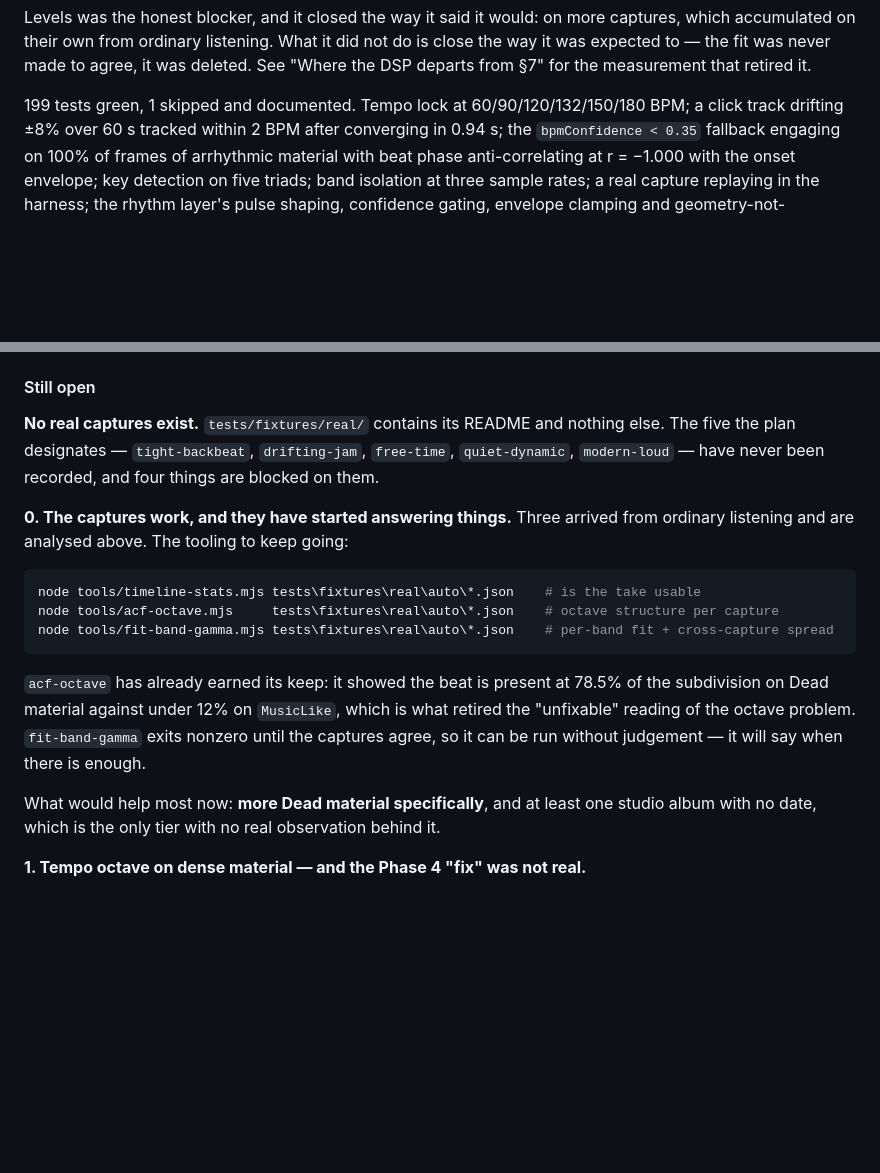
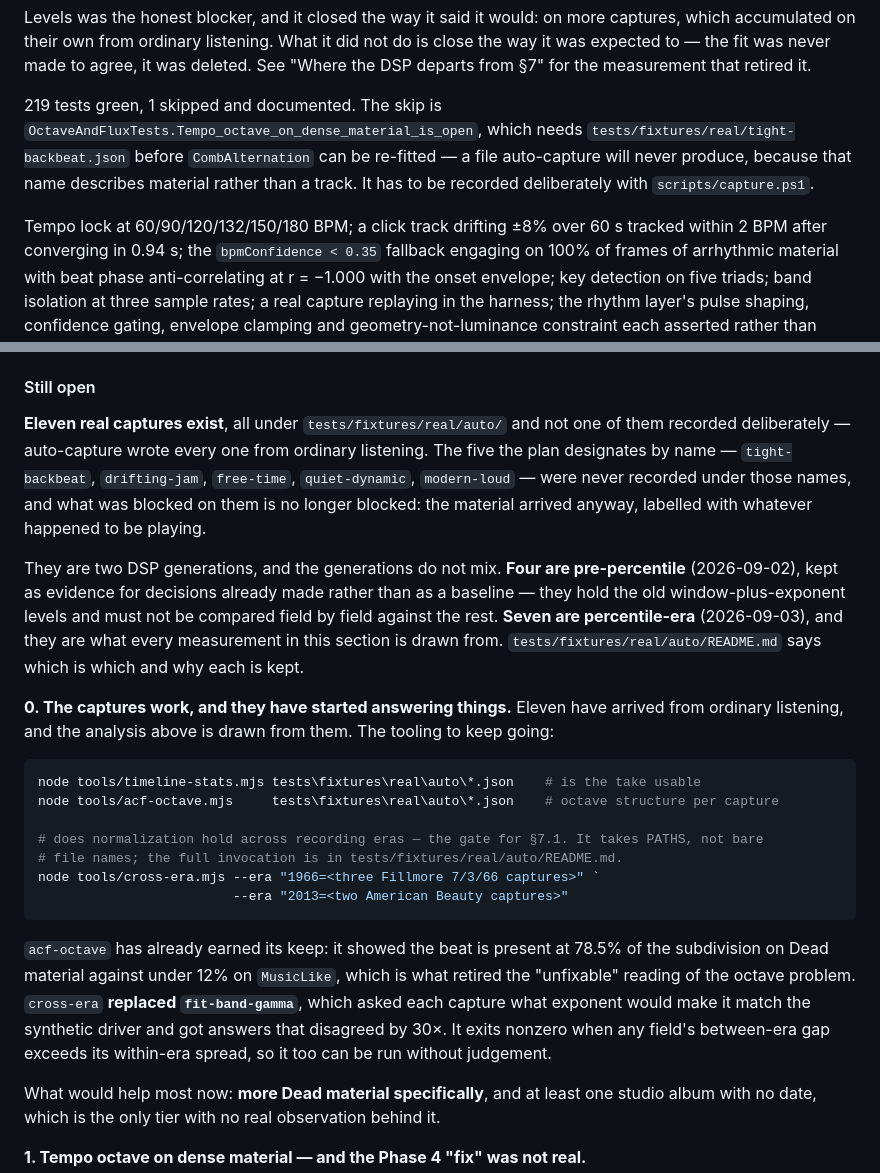
Before and after one commit to dalton-builds/ripple, a Markdown page: README.md, 2 parts joined by grey strips. Drawn GitHub-style; blank space fills up the shorter version.

Commit message:
Correct three stale claims in the capture documentation
None of these changed behaviour; all three described a repo that no longer
exists.

"Still open" opened with "No real captures exist", contradicted three lines
later by item 0 and by eleven files on disk. It now says what is there: eleven
auto-captures, four pre-percentile and historical, seven percentile-era, with
the generation split stated where a reader will hit it before comparing fields
across it. Item 0's "Three arrived" and its `fit-band-gamma` invocation went
with it — that tool was deleted when the fitted exponent was retired, and the
README already said so 130 lines further down.

Test count was 199; it is 219 passed, 1 skipped. The skip is now named along
with why auto-capture cannot close it: `tight-backbeat` describes material, and
auto-capture names files after tracks, so that one still needs capture.ps1.

auto/README.md said "Ten" and its generation table omitted the Little Feat
capture, which was recorded after the table was written. Its `cross-era`
example also used bare file names, which exits ENOENT — the tool takes paths
and does not glob. Replaced with the full invocation, verified to run.

tests/fixtures/real/README.md still presented the five hand-named captures as
the layout. Rewritten to point at auto/ first and keep the deliberate path for
what auto-capture structurally cannot produce. Measured rather than assumed:
`drifting-jam` is not covered, because a 60 s capture of a jam does not drift
(+0.9 and -1.0 BPM first third to last on the two longest-form captures).

Co-Authored-By: Claude Opus 5 <noreply@anthropic.com>

````diff
--- a/README.md
+++ b/README.md
@@ -1030,7 +1030,13 @@ accumulated on their own from ordinary listening. What it did not do is close th
 expected to — the fit was never made to agree, it was deleted. See "Where the DSP departs from
 §7" for the measurement that retired it.
 
-199 tests green, 1 skipped and documented. Tempo lock at 60/90/120/132/150/180 BPM; a click
+219 tests green, 1 skipped and documented. The skip is
+`OctaveAndFluxTests.Tempo_octave_on_dense_material_is_open`, which needs
+`tests/fixtures/real/tight-backbeat.json` before `CombAlternation` can be re-fitted — a file
+auto-capture will never produce, because that name describes material rather than a track. It
+has to be recorded deliberately with `scripts/capture.ps1`.
+
+Tempo lock at 60/90/120/132/150/180 BPM; a click
 track drifting ±8% over 60 s tracked within 2 BPM after converging in 0.94 s; the
 `bpmConfidence < 0.35` fallback engaging on 100% of frames of arrhythmic material with beat
 phase anti-correlating at r = −1.000 with the onset envelope; key detection on five triads;
@@ -1158,23 +1164,37 @@ stronger hit still breaks through sooner.
 
 #### Still open
 
-**No real captures exist.** `tests/fixtures/real/` contains its README and nothing else. The
-five the plan designates — `tight-backbeat`, `drifting-jam`, `free-time`, `quiet-dynamic`,
-`modern-loud` — have never been recorded, and four things are blocked on them.
+**Eleven real captures exist**, all under `tests/fixtures/real/auto/` and not one of them
+recorded deliberately — auto-capture wrote every one from ordinary listening. The five the plan
+designates by name — `tight-backbeat`, `drifting-jam`, `free-time`, `quiet-dynamic`,
+`modern-loud` — were never recorded under those names, and what was blocked on them is no
+longer blocked: the material arrived anyway, labelled with whatever happened to be playing.
 
-**0. The captures work, and they have started answering things.** Three arrived from ordinary
-listening and are analysed above. The tooling to keep going:
+They are two DSP generations, and the generations do not mix. **Four are pre-percentile**
+(2026-09-02), kept as evidence for decisions already made rather than as a baseline — they hold
+the old window-plus-exponent levels and must not be compared field by field against the rest.
+**Seven are percentile-era** (2026-09-03), and they are what every measurement in this section
+is drawn from. `tests/fixtures/real/auto/README.md` says which is which and why each is kept.
+
+**0. The captures work, and they have started answering things.** Eleven have arrived from
+ordinary listening, and the analysis above is drawn from them. The tooling to keep going:
 
 ```powershell
 node tools/timeline-stats.mjs tests\fixtures\real\auto\*.json    # is the take usable
 node tools/acf-octave.mjs     tests\fixtures\real\auto\*.json    # octave structure per capture
-node tools/fit-band-gamma.mjs tests\fixtures\real\auto\*.json    # per-band fit + cross-capture spread
+
+# does normalization hold across recording eras — the gate for §7.1. It takes PATHS, not bare
+# file names; the full invocation is in tests/fixtures/real/auto/README.md.
+node tools/cross-era.mjs --era "1966=<three Fillmore 7/3/66 captures>" `
+                         --era "2013=<two American Beauty captures>"
 ```
 
 `acf-octave` has already earned its keep: it showed the beat is present at 78.5% of the
 subdivision on Dead material against under 12% on `MusicLike`, which is what retired the
-"unfixable" reading of the octave problem. `fit-band-gamma` exits nonzero until the captures
-agree, so it can be run without judgement — it will say when there is enough.
+"unfixable" reading of the octave problem. `cross-era` **replaced `fit-band-gamma`**, which
+asked each capture what exponent would make it match the synthetic driver and got answers that
+disagreed by 30×. It exits nonzero when any field's between-era gap exceeds its within-era
+spread, so it too can be run without judgement.
 
 What would help most now: **more Dead material specifically**, and at least one studio album
 with no date, which is the only tier with no real observation behind it.
````
Also changed, not shown: 2 other files.
